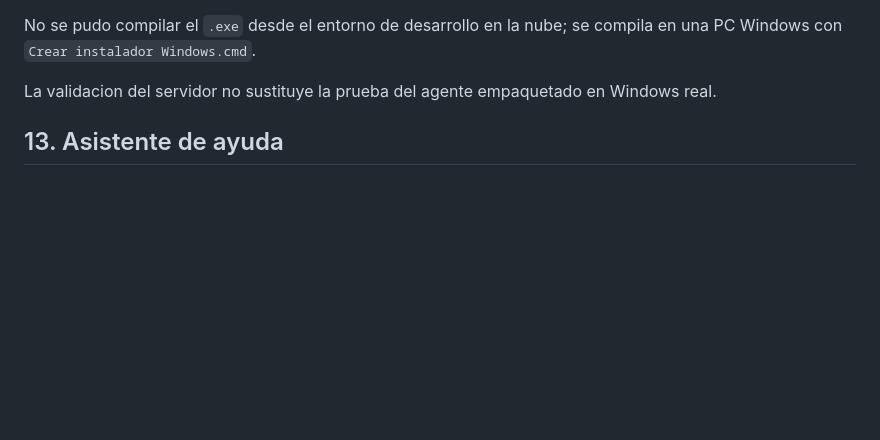
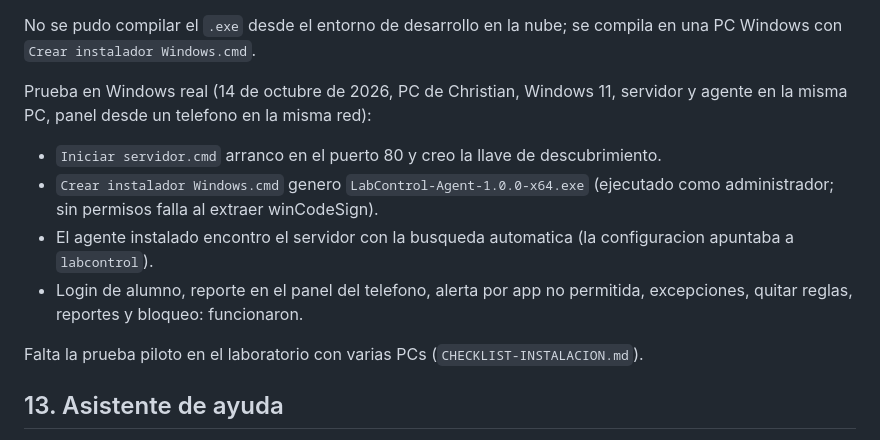
Before and after one commit to chrislivegg-eng/LabControl-Demo, a Markdown page: GUIA_PROYECTO.md, the part around the change. GitHub-like rendering; blank space fills up the shorter version.

Commit message:
Registrar la prueba en Windows real y la solucion al error de compilacion
Co-Authored-By: Claude Opus 5.5 <noreply@anthropic.com>
Claude-Session: https://claude.ai/code/session_014KtSam1vJHtq5irjhCQiFh

```diff
--- a/GUIA_PROYECTO.md
+++ b/GUIA_PROYECTO.md
@@ -335,7 +335,14 @@ Se han validado en el servidor local:
 
 No se pudo compilar el `.exe` desde el entorno de desarrollo en la nube; se compila en una PC Windows con `Crear instalador Windows.cmd`.
 
-La validacion del servidor no sustituye la prueba del agente empaquetado en Windows real.
+Prueba en Windows real (14 de octubre de 2026, PC de Christian, Windows 11, servidor y agente en la misma PC, panel desde un telefono en la misma red):
+
+- `Iniciar servidor.cmd` arranco en el puerto 80 y creo la llave de descubrimiento.
+- `Crear instalador Windows.cmd` genero `LabControl-Agent-1.0.0-x64.exe` (ejecutado como administrador; sin permisos falla al extraer winCodeSign).
+- El agente instalado encontro el servidor con la busqueda automatica (la configuracion apuntaba a `labcontrol`).
+- Login de alumno, reporte en el panel del telefono, alerta por app no permitida, excepciones, quitar reglas, reportes y bloqueo: funcionaron.
+
+Falta la prueba piloto en el laboratorio con varias PCs (`CHECKLIST-INSTALACION.md`).
 
 ## 13. Asistente de ayuda
 
```
Also changed, not shown: pc-bridge/README.md (+2 -0 lines).
